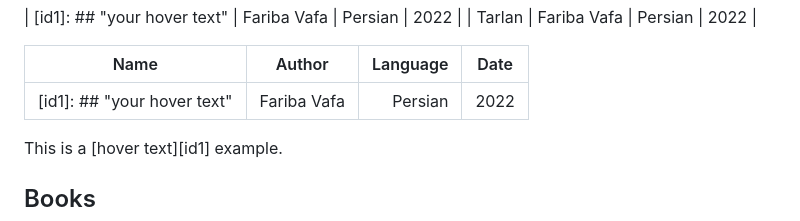
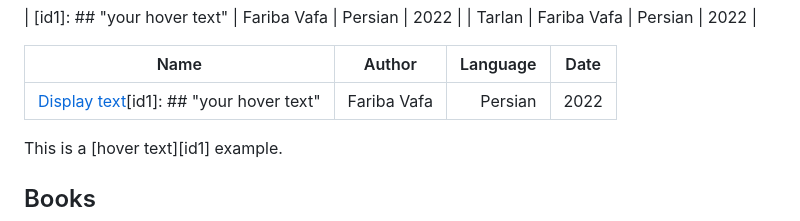
Before and after one commit to daastanha/daastanha.github.io, a Markdown page: README.md, the part around the change. Drawn GitHub-style.

```diff
--- a/README.md
+++ b/README.md
@@ -12,7 +12,7 @@ and easier to work.
 
 | Name        | Author   |  Language  |  Date   |
 | ------------- |:-------------:| -----:| --- |
-| [id1]: ## "your hover text" | Fariba Vafa | Persian | 2022 |
+| [Display text](a "Hover text")[id1]: ## "your hover text" | Fariba Vafa | Persian | 2022 |
 
 This is a [hover text][id1] example.
 
```
